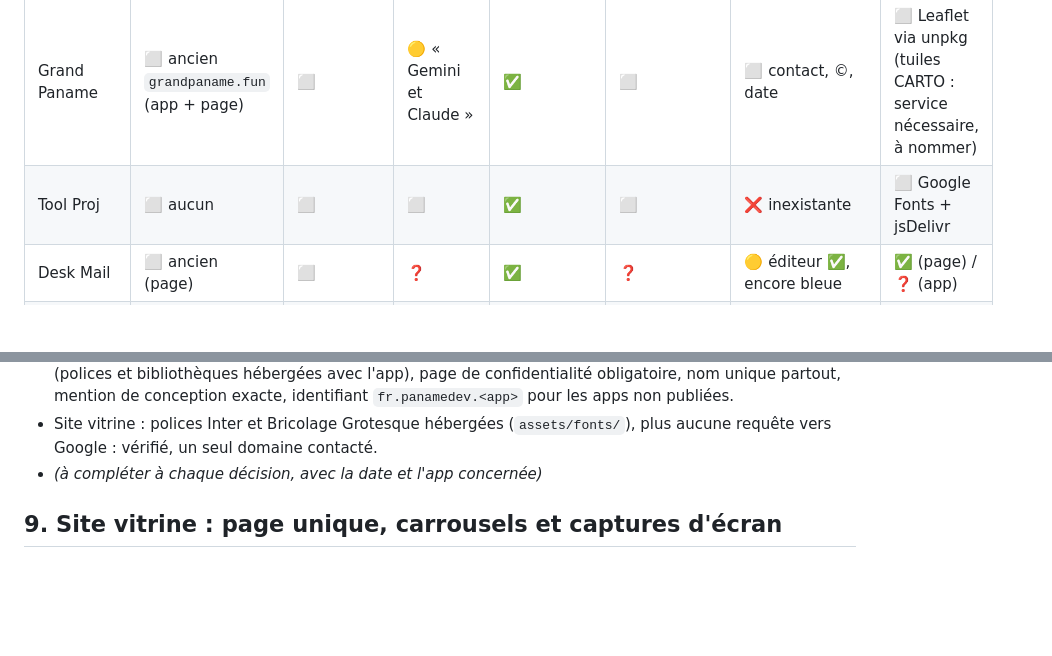
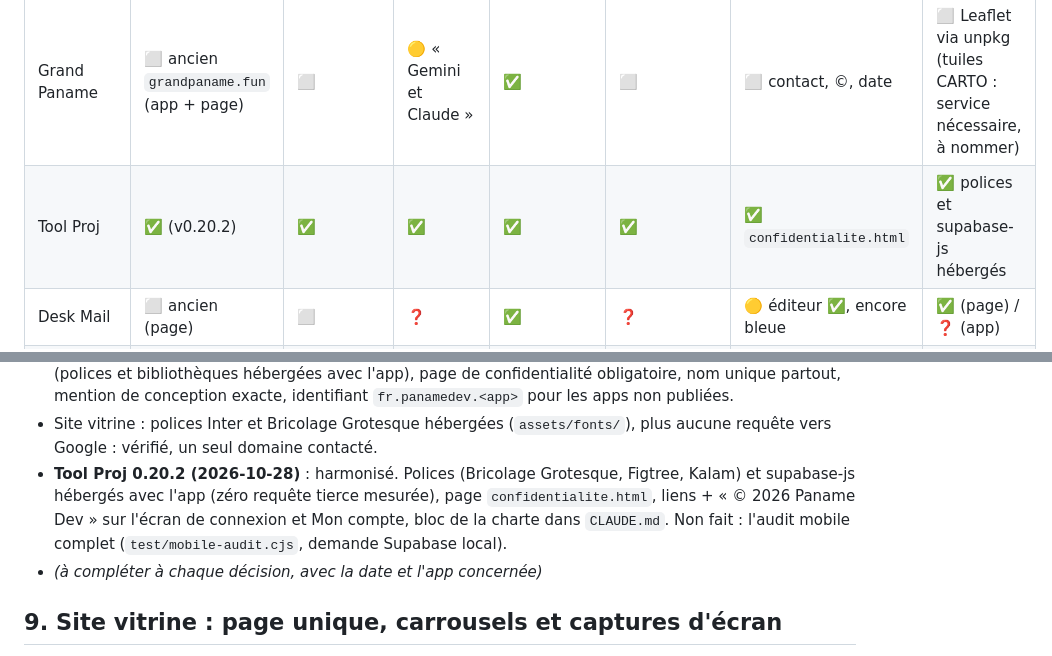
Before and after one commit to MaxPyroli/showroom, a Markdown page: CHARTE.md, 2 parts joined by grey strips. GitHub-like rendering; blank space fills up the shorter version.

Commit message:
Charte : Tool Proj harmonisé (0.20.2)
Co-Authored-By: Claude Sonnet 5.5 <noreply@anthropic.com>
Claude-Session: https://claude.ai/code/session_016vVHpPkXX5uBnVghUBJhys

```diff
--- a/CHARTE.md
+++ b/CHARTE.md
@@ -160,7 +160,7 @@ Légende : ✅ fait · 🟡 partiel · ⬜ à faire · ❌ manque important ·
 | App | Contact `@panamedev.fr` | Copyright | Mention Claude | Nom | Bloc charte (consignes) | Page de confidentialité | Requêtes tiers inutiles |
 |---|---|---|---|---|---|---|---|
 | Grand Paname | ⬜ ancien `grandpaname.fun` (app + page) | ⬜ | 🟡 « Gemini et Claude » | ✅ | ⬜ | ⬜ contact, ©, date | ⬜ Leaflet via unpkg (tuiles CARTO : service nécessaire, à nommer) |
-| Tool Proj | ⬜ aucun | ⬜ | ⬜ | ✅ | ⬜ | ❌ inexistante | ⬜ Google Fonts + jsDelivr |
+| Tool Proj | ✅ (v0.20.2) | ✅ | ✅ | ✅ | ✅ | ✅ `confidentialite.html` | ✅ polices et supabase-js hébergés |
 | Desk Mail | ⬜ ancien (page) | ⬜ | ❓ | ✅ | ❓ | 🟡 éditeur ✅, encore bleue | ✅ (page) / ❓ (app) |
 | Near Pass | ⬜ ancien (page) | ⬜ | ❓ | ✅ | ❓ | ⬜ | ✅ (page) / ❓ (app) |
 | Score Board | ⬜ champ vide | ⬜ | ⬜ | ❌ « PanaGames » sous l'icône Android | ⬜ | 🟡 contact vide, partage en ligne non décrit | ✅ (aucune trouvée) |
@@ -196,6 +196,7 @@ Du plus ancien au plus récent.
 - Audit des dépôts d'apps (lecture seule) : rapport dans `branding/audit-depots-2026-10-28.md`. Constats : aucun outil de pub ni de mesure d'audience dans le code, mais « données chez l'utilisateur » n'est pas vrai pour toutes les apps (Tool Proj : Supabase ; Score Board web : Firebase) : à dire seulement « sans pub, sans pistage ». Liens du site corrigés vers `toolproj.panamedev.fr` et `urbasim.panamedev.fr` (bouton « Jouer »).
 - **Promesse corrigée** : seule « **sans pub, sans pistage** » est vraie pour toutes les apps ; « données chez l'utilisateur » est retiré (voir section 3). Nouvelles règles d'harmonisation : aucune requête tierce inutile (polices et bibliothèques hébergées avec l'app), page de confidentialité obligatoire, nom unique partout, mention de conception exacte, identifiant `fr.panamedev.<app>` pour les apps non publiées.
 - Site vitrine : polices Inter et Bricolage Grotesque hébergées (`assets/fonts/`), plus aucune requête vers Google : vérifié, un seul domaine contacté.
+- **Tool Proj 0.20.2 (2026-10-28)** : harmonisé. Polices (Bricolage Grotesque, Figtree, Kalam) et supabase-js hébergés avec l'app (zéro requête tierce mesurée), page `confidentialite.html`, liens + « © 2026 Paname Dev » sur l'écran de connexion et Mon compte, bloc de la charte dans `CLAUDE.md`. Non fait : l'audit mobile complet (`test/mobile-audit.cjs`, demande Supabase local).
 - *(à compléter à chaque décision, avec la date et l'app concernée)*
 
 ## 9. Site vitrine : page unique, carrousels et captures d'écran
```
